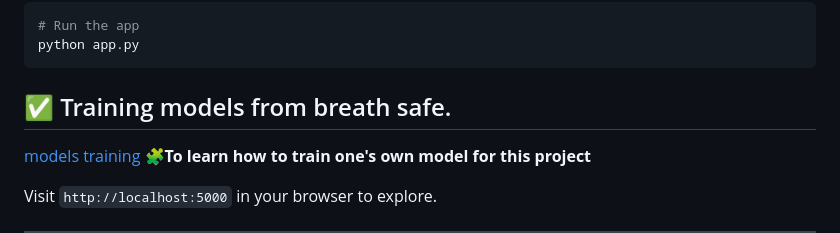
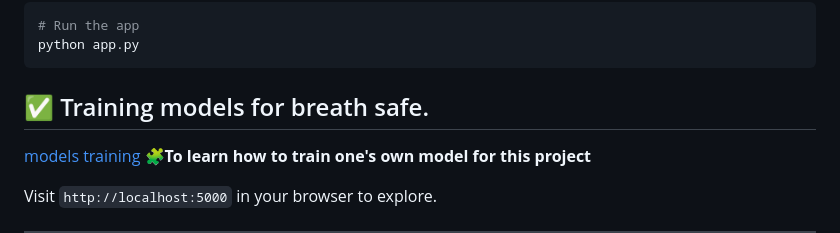
Before and after one commit to Jerryblessed/sonarhealth, a Markdown page: README.md, the part around the change. Drawn GitHub-style.

`````diff
--- a/README.md
+++ b/README.md
@@ -77,7 +77,7 @@ pip install -r requirements.txt﻿
 # Run the app
 python app.py
 ````
-## ✅ Training models from breath safe.
+## ✅ Training models for breath safe.
 [models training](https://github.com/Jerryblessed/breathsafe/tree/main/train)
 🧩**To learn how to train one's own model for this project**
 
`````
